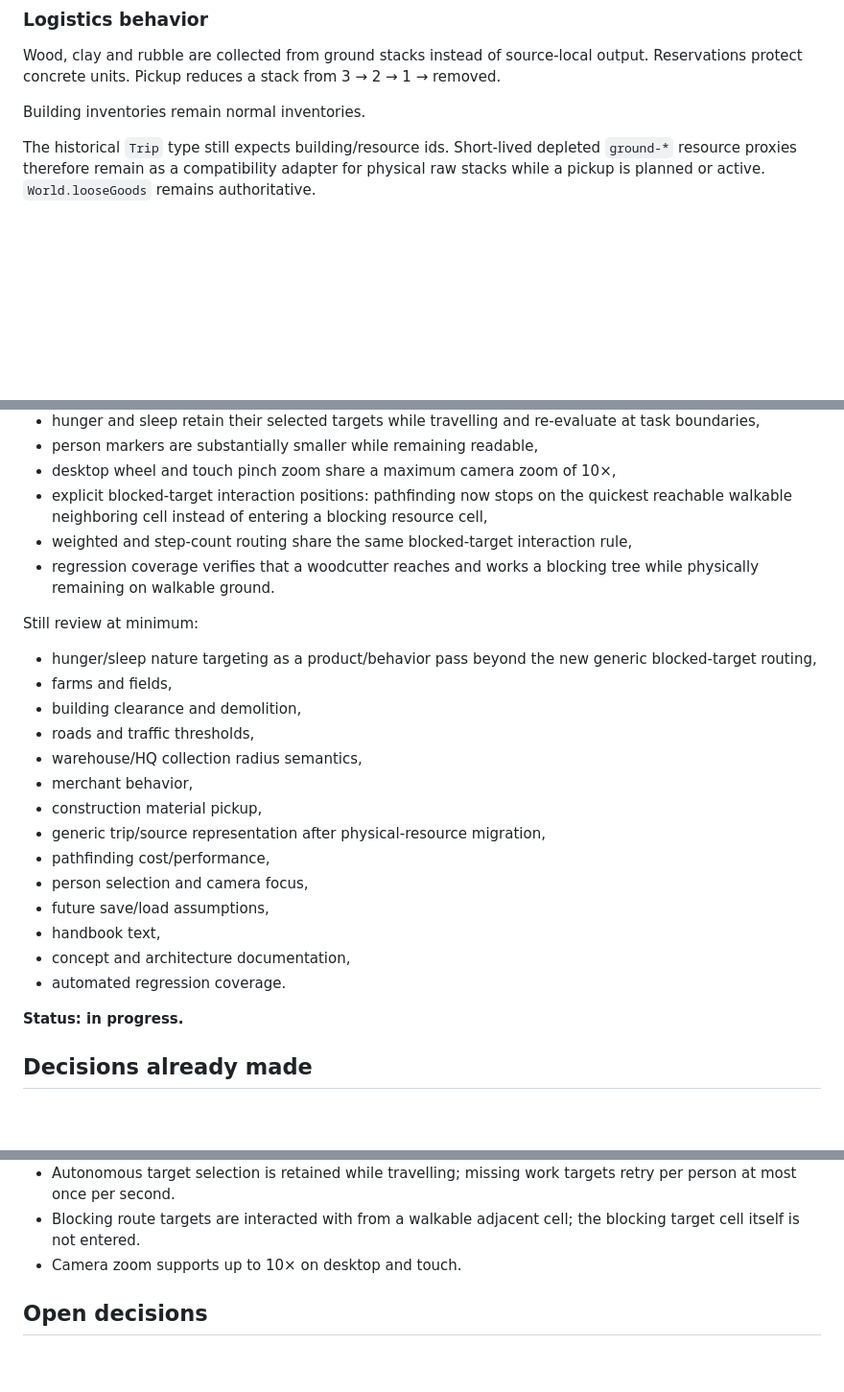
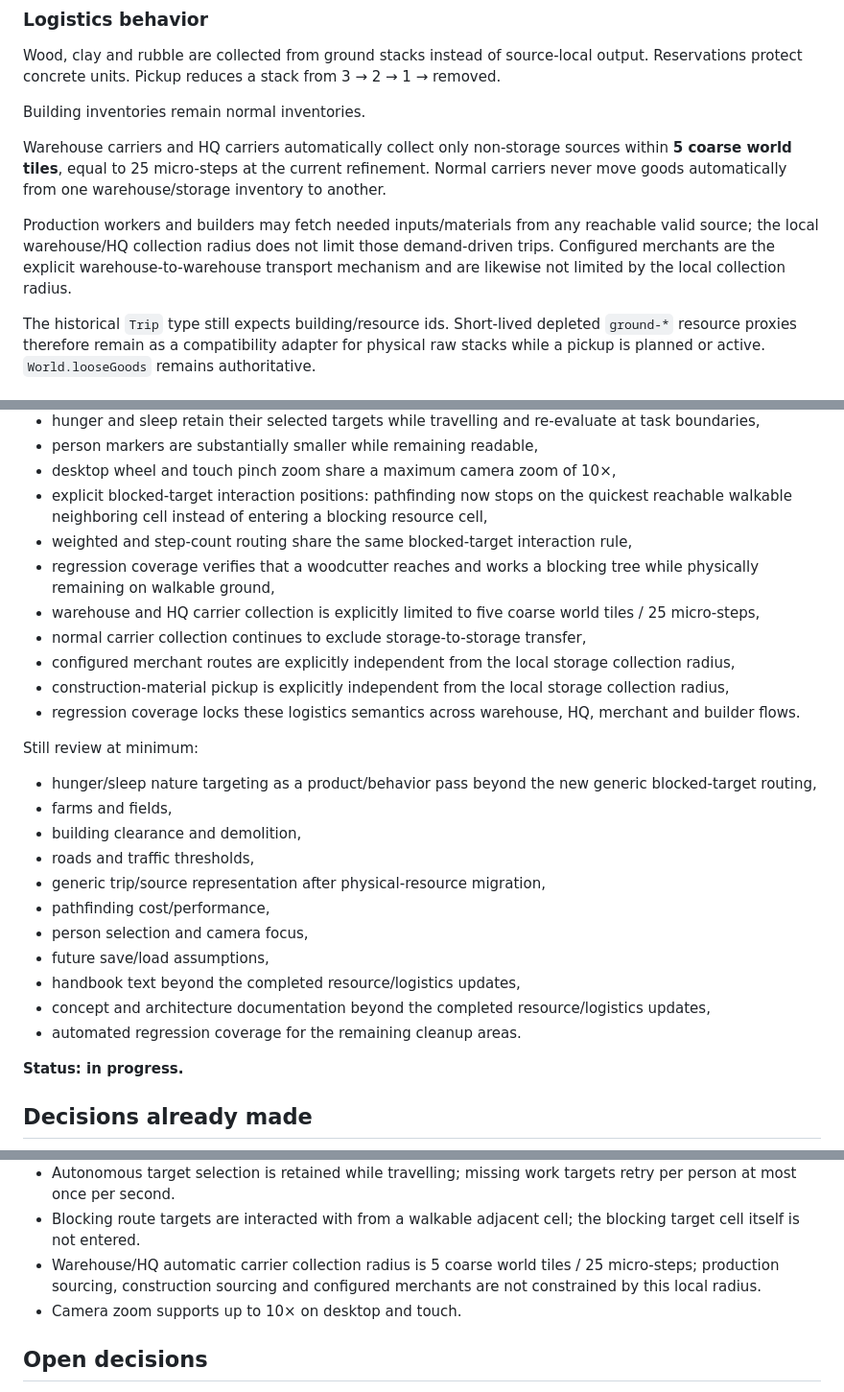
Before and after one commit to weidmanngabriel/civilizations-poc, a Markdown page: FINE_GRID_RESOURCE_REWORK_PLAN.md, 3 parts joined by grey strips. Shown at 96% size. GitHub-like rendering; blank space fills up the shorter version.

Commit message:
Record completed logistics semantics cleanup

```diff
--- a/FINE_GRID_RESOURCE_REWORK_PLAN.md
+++ b/FINE_GRID_RESOURCE_REWORK_PLAN.md
@@ -107,6 +107,10 @@ Wood, clay and rubble are collected from ground stacks instead of source-local o
 
 Building inventories remain normal inventories.
 
+Warehouse carriers and HQ carriers automatically collect only non-storage sources within **5 coarse world tiles**, equal to 25 micro-steps at the current refinement. Normal carriers never move goods automatically from one warehouse/storage inventory to another.
+
+Production workers and builders may fetch needed inputs/materials from any reachable valid source; the local warehouse/HQ collection radius does not limit those demand-driven trips. Configured merchants are the explicit warehouse-to-warehouse transport mechanism and are likewise not limited by the local collection radius.
+
 The historical `Trip` type still expects building/resource ids. Short-lived depleted `ground-*` resource proxies therefore remain as a compatibility adapter for physical raw stacks while a pickup is planned or active. `World.looseGoods` remains authoritative.
 
 ## Phases
@@ -205,7 +209,12 @@ Implemented in the current cleanup slices:
 - desktop wheel and touch pinch zoom share a maximum camera zoom of 10×,
 - explicit blocked-target interaction positions: pathfinding now stops on the quickest reachable walkable neighboring cell instead of entering a blocking resource cell,
 - weighted and step-count routing share the same blocked-target interaction rule,
-- regression coverage verifies that a woodcutter reaches and works a blocking tree while physically remaining on walkable ground.
+- regression coverage verifies that a woodcutter reaches and works a blocking tree while physically remaining on walkable ground,
+- warehouse and HQ carrier collection is explicitly limited to five coarse world tiles / 25 micro-steps,
+- normal carrier collection continues to exclude storage-to-storage transfer,
+- configured merchant routes are explicitly independent from the local storage collection radius,
+- construction-material pickup is explicitly independent from the local storage collection radius,
+- regression coverage locks these logistics semantics across warehouse, HQ, merchant and builder flows.
 
 Still review at minimum:
 
@@ -213,16 +222,13 @@ Still review at minimum:
 - farms and fields,
 - building clearance and demolition,
 - roads and traffic thresholds,
-- warehouse/HQ collection radius semantics,
-- merchant behavior,
-- construction material pickup,
 - generic trip/source representation after physical-resource migration,
 - pathfinding cost/performance,
 - person selection and camera focus,
 - future save/load assumptions,
-- handbook text,
-- concept and architecture documentation,
-- automated regression coverage.
+- handbook text beyond the completed resource/logistics updates,
+- concept and architecture documentation beyond the completed resource/logistics updates,
+- automated regression coverage for the remaining cleanup areas.
 
 **Status: in progress.**
 
@@ -250,6 +256,7 @@ Still review at minimum:
 - Clay/stone visual irregularity does not change their authoritative footprint.
 - Autonomous target selection is retained while travelling; missing work targets retry per person at most once per second.
 - Blocking route targets are interacted with from a walkable adjacent cell; the blocking target cell itself is not entered.
+- Warehouse/HQ automatic carrier collection radius is 5 coarse world tiles / 25 micro-steps; production sourcing, construction sourcing and configured merchants are not constrained by this local radius.
 - Camera zoom supports up to 10× on desktop and touch.
 
 ## Open decisions
```
